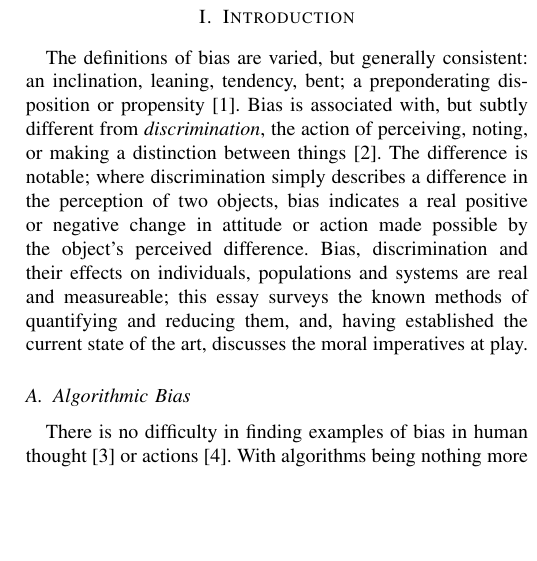
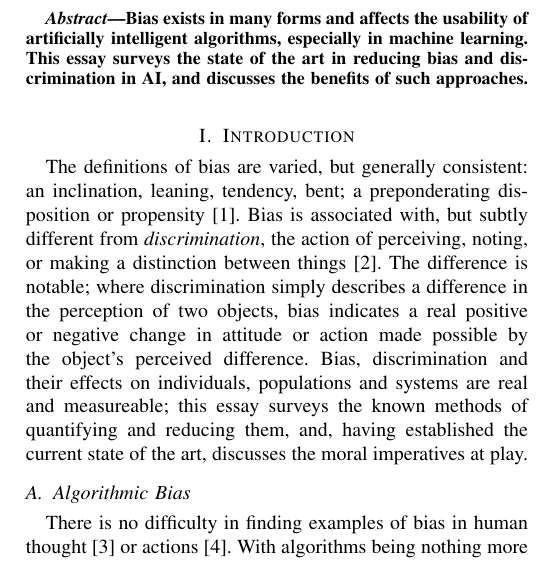
Before and after one commit to nikhilwoodruff/bias-coursework, a LaTeX paper (essay/essay.tex): part of one column of page 1 of 4, cut at the place of the change, the shorter picture padded with empty space. Compiled offline with pdfLaTeX; a missing font is replaced by an installed copy or a similar font; a LaTeX package or settings file that is missing is left out.

Commit message:
Re-add abstract

```diff
--- a/essay/essay.tex
+++ b/essay/essay.tex
@@ -17,6 +17,9 @@ Durham, United Kingdom \\
 fsdn71@durham.ac.uk}
 }
 \maketitle
+\begin{abstract}
+    Bias exists in many forms and affects the usability of artificially intelligent algorithms, especially in machine learning. This essay surveys the state of the art in reducing bias and discrimination in AI, and discusses the benefits of such approaches.
+\end{abstract}
 \section{Introduction}
 The definitions of bias are varied, but generally consistent: an inclination, leaning, tendency, bent; a preponderating disposition or propensity\cite{Bias}. Bias is associated with, but subtly different from \emph{discrimination}, the action of perceiving, noting, or making a distinction between things\cite{Discrimination}. The difference is notable; where discrimination simply describes a difference in the perception of two objects, bias indicates a real positive or negative change in attitude or action made possible by the object's perceived difference. Bias, discrimination and their effects on individuals, populations and systems are real and measureable; this essay surveys the known methods of quantifying and reducing them, and, having established the current state of the art, discusses the moral imperatives at play.
 \subsection{Algorithmic Bias}
```
Also changed, not shown: essay/essay.pdf.
